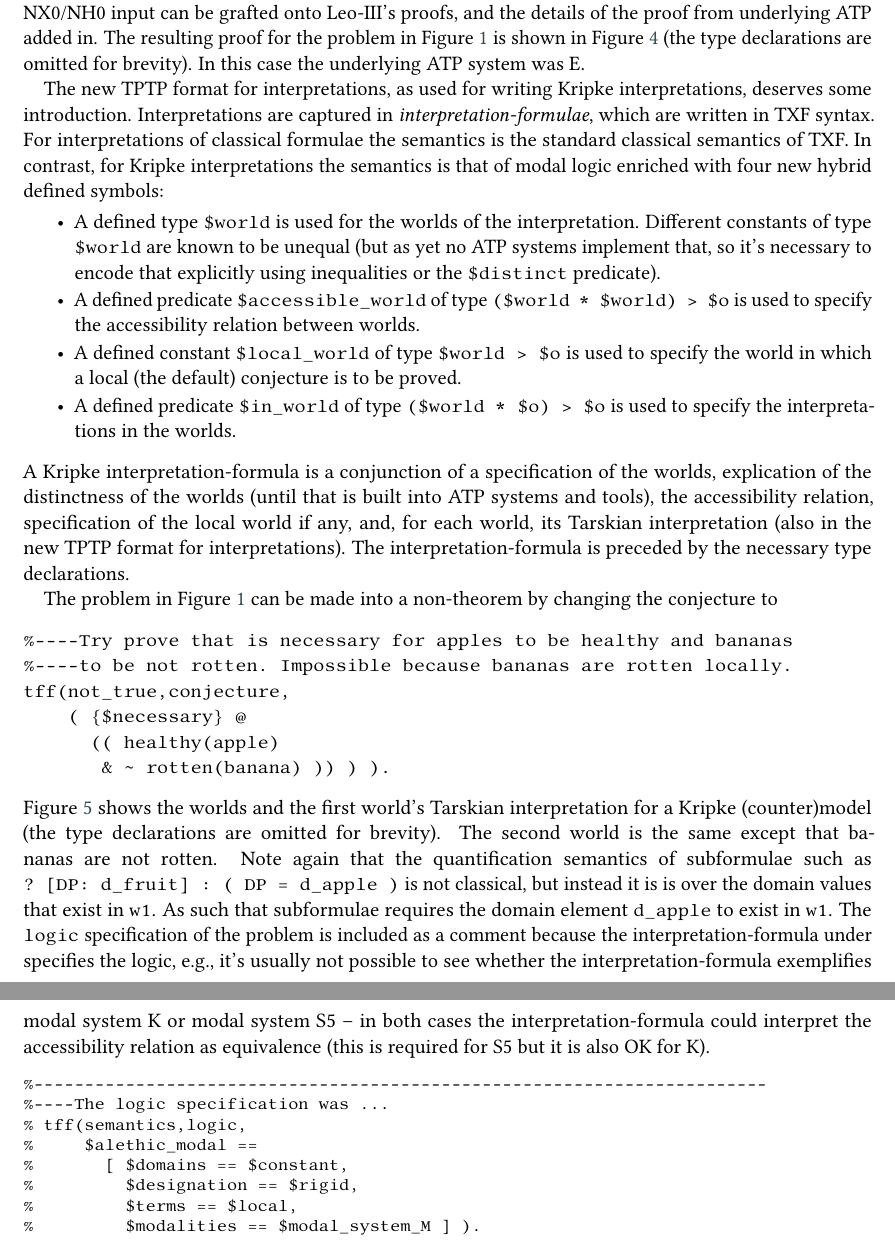
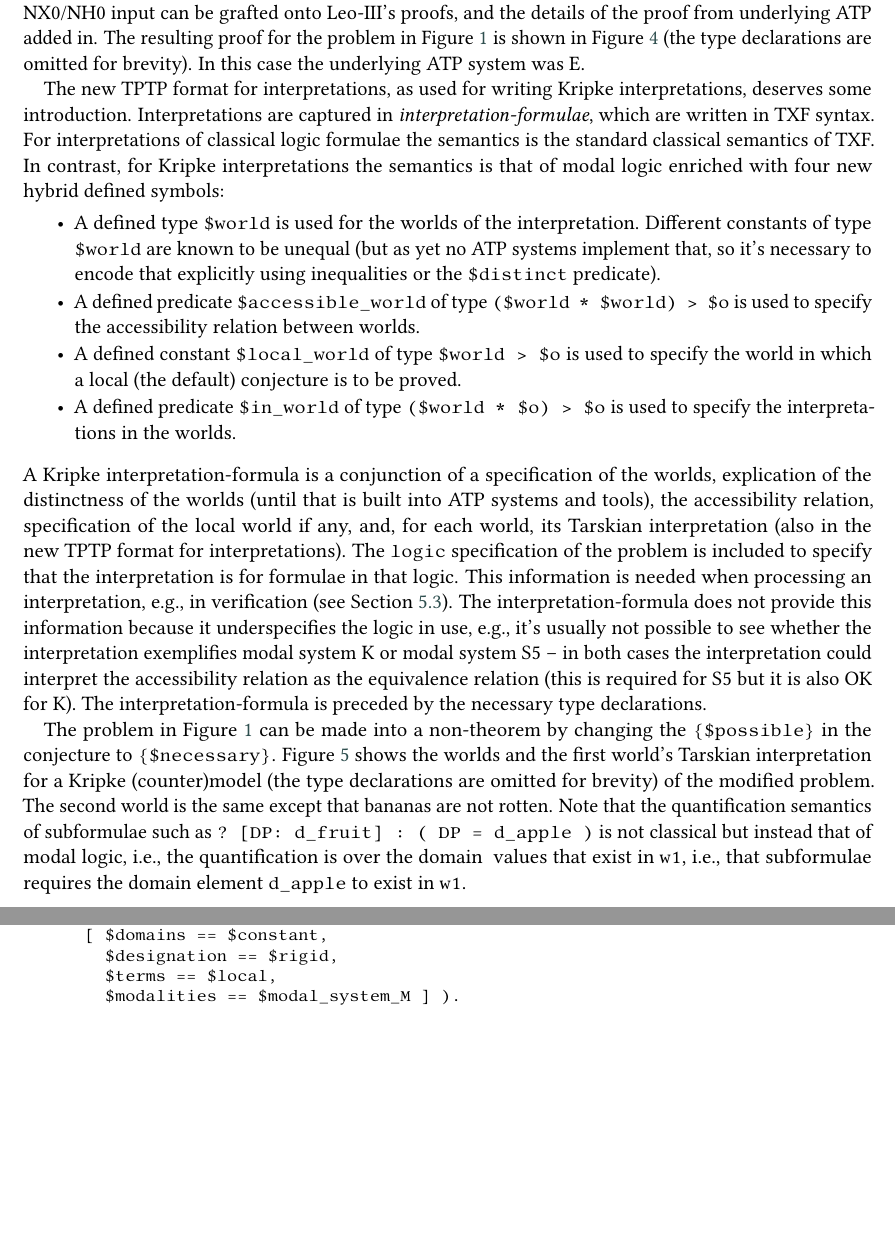
Before and after one commit to GeoffsPapers/NTFProgress, a LaTeX document (NTFTools.tex): two parts of pages 5 and 7 of 14, joined at a grey line, cut so that both start at the same text, the shorter picture padded with empty space. Compiled offline with pdfLaTeX; a LaTeX package or settings file that is missing is left out.

Commit message:
Alex's changes

```diff
--- a/NTFTools.tex
+++ b/NTFTools.tex
@@ -499,8 +499,8 @@ cnf(c_0_18,negated_conjecture,
 The new TPTP format for interpretations, as used for writing Kripke interpretations, deserves
 some introduction.
 Interpretations are captured in {\em interpretation-formulae}, which are written in TXF syntax.
-For interpretations of classical formulae the semantics is the standard classical semantics of
-TXF.
+For interpretations of classical logic formulae the semantics is the standard classical semantics
+of TXF.
 In contrast, for Kripke interpretations the semantics is that of modal logic enriched with four
 new hybrid defined symbols:
 \begin{packed_itemize}
@@ -522,30 +522,26 @@ the accessibility relation,
 specification of the local world if any,
 and,
 for each world, its Tarskian interpretation (also in the new TPTP format for interpretations).
+The {\tt logic} specification of the problem is included to specify that the interpretation is
+for formulae in that logic.
+This information is needed when processing an interpretation, e.g., in verification (see
+Section~\ref{Verifiers}).
+The interpretation-formula does not provide this information because it underspecifies the
+logic in use, e.g., it's usually not possible to see whether the interpretation exemplifies modal
+system K or modal system S5 -- in both cases the interpretation could interpret the accessibility
+relation as the equivalence relation (this is required for S5 but it is also OK for K).
 The interpretation-formula is preceded by the necessary type declarations.
 
-The problem in Figure~\ref{NX0Example} can be made into a non-theorem by changing the conjecture
-to
-\begin{verbatim}
-%----Try prove that is necessary for apples to be healthy and bananas
-%----to be not rotten. Impossible because bananas are rotten locally.
-tff(not_true,conjecture,
-    ( {$necessary} @
-      (( healthy(apple)
-       & ~ rotten(banana) )) ) ).
-\end{verbatim}
+The problem in Figure~\ref{NX0Example} can be made into a non-theorem by changing the
+{\tt \{\$possible\}} in the conjecture to {\tt \{\$necessary\}}.
 Figure~\ref{NX0Kripke} shows the worlds and the first world's Tarskian interpretation for
-a Kripke (counter)model (the type declarations are omitted for brevity).
+a Kripke (counter)model (the type declarations are omitted for brevity) of the modified problem.
 The second world is the same except that bananas are not rotten.
-Note again that the quantification semantics of subformulae such as
+Note that the quantification semantics of subformulae such as
 {\tt ?~[DP:~d\_fruit]~:~(~DP~=~d\_apple~)}
-is not classical, but instead it is is over the domain values that exist in {\tt w1}.
-As such that subformulae requires the domain element {\tt d\_apple} to exist in {\tt w1}.
-The {\tt logic} specification of the problem is included as a comment because the
-interpretation-formula under specifies the logic, e.g., it's usually not possible to see whether
-the interpretation-formula exemplifies modal system K or modal system S5 -- in both cases the
-interpretation-formula could interpret the accessibility relation as equivalence (this is
-required for S5 but it is also OK for K).
+is not classical but instead that of modal logic, i.e., the quantification is over the domain
+values that exist in {\tt w1}, i.e., that subformulae requires the domain element {\tt d\_apple}
+to exist in {\tt w1}.
 
 \begin{figure}[h!]
 \small
@@ -557,13 +553,12 @@ required for S5 but it is also OK for K).
 % tff(rotten_decl,type,rotten: fruit > $o).
 \begin{verbatim}
 %------------------------------------------------------------------------
-%----The logic specification was ...
-% tff(semantics,logic,
-%     $alethic_modal ==
-%       [ $domains == $constant,
-%         $designation == $rigid,
-%         $terms == $local,
-%         $modalities == $modal_system_M ] ).
+tff(semantics,logic,
+    $alethic_modal ==
+      [ $domains == $constant,
+        $designation == $rigid,
+        $terms == $local,
+        $modalities == $modal_system_M ] ).
 
 tff(d_fruit_type,type,d_fruit: $tType).
 tff(d2fruit_decl,type, d2fruit: d_fruit > fruit ).
```
